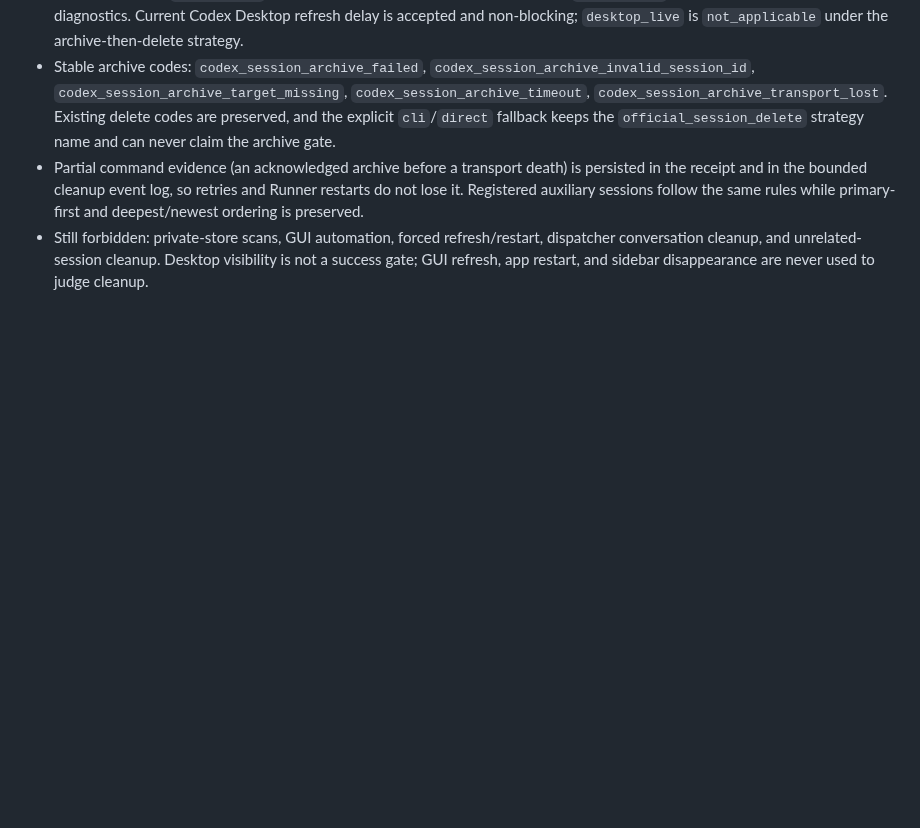
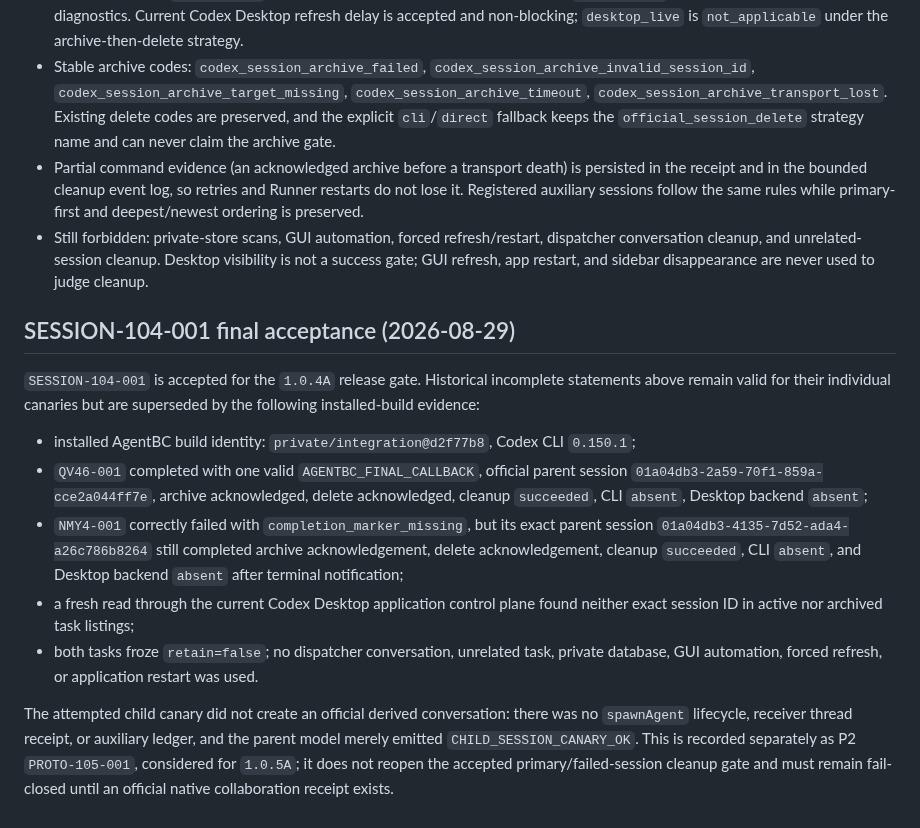
Before and after one commit to roway49/agent-bridge-connect, a Markdown page: SESSION-104-001_CANARY_EVIDENCE.md, the part around the change. Rendered like a GitHub page; blank space fills up the shorter version.

```diff
--- a/SESSION-104-001_CANARY_EVIDENCE.md
+++ b/SESSION-104-001_CANARY_EVIDENCE.md
@@ -158,3 +158,32 @@ historical canary is not evidence that the new archive-then-delete gate works.
   refresh/restart, dispatcher conversation cleanup, and unrelated-session
   cleanup. Desktop visibility is not a success gate; GUI refresh, app
   restart, and sidebar disappearance are never used to judge cleanup.
+
+## SESSION-104-001 final acceptance (2026-08-29)
+
+`SESSION-104-001` is accepted for the `1.0.4A` release gate. Historical
+incomplete statements above remain valid for their individual canaries but are
+superseded by the following installed-build evidence:
+
+- installed AgentBC build identity: `private/integration@d2f77b8`, Codex CLI
+  `0.150.1`;
+- `QV46-001` completed with one valid `AGENTBC_FINAL_CALLBACK`, official parent
+  session `01a04db3-2a59-70f1-859a-cce2a044ff7e`, archive acknowledged,
+  delete acknowledged, cleanup `succeeded`, CLI `absent`, Desktop backend
+  `absent`;
+- `NMY4-001` correctly failed with `completion_marker_missing`, but its exact
+  parent session `01a04db3-4135-7d52-ada4-a26c786b8264` still completed archive
+  acknowledgement, delete acknowledgement, cleanup `succeeded`, CLI `absent`,
+  and Desktop backend `absent` after terminal notification;
+- a fresh read through the current Codex Desktop application control plane
+  found neither exact session ID in active nor archived task listings;
+- both tasks froze `retain=false`; no dispatcher conversation, unrelated task,
+  private database, GUI automation, forced refresh, or application restart was
+  used.
+
+The attempted child canary did not create an official derived conversation:
+there was no `spawnAgent` lifecycle, receiver thread receipt, or auxiliary
+ledger, and the parent model merely emitted `CHILD_SESSION_CANARY_OK`. This is
+recorded separately as P2 `PROTO-105-001`, considered for `1.0.5A`; it does not
+reopen the accepted primary/failed-session cleanup gate and must remain
+fail-closed until an official native collaboration receipt exists.
```
Also changed, not shown: AGENTBC_1.0.4A_DEVELOPMENT_CHECKLIST.md (+21 -4 lines).
